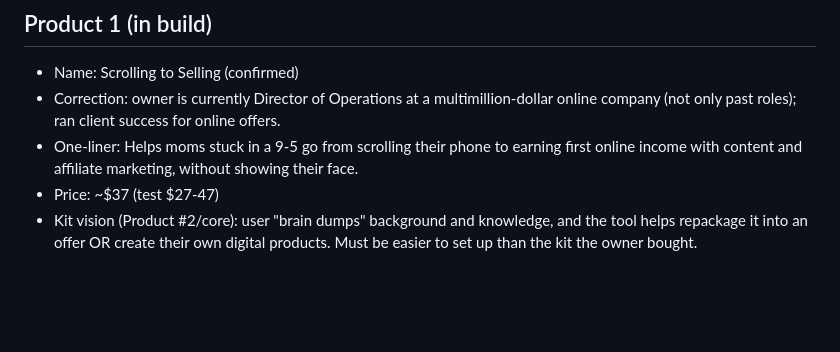
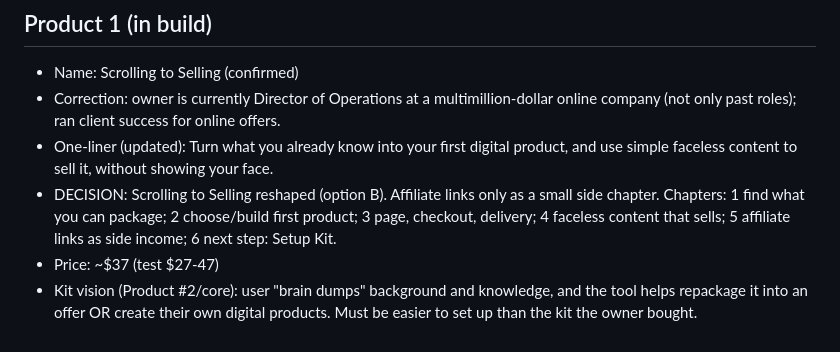
Before and after one commit to dortonalison16/aibusinessbuilder, a Markdown page: client-config.md, the part around the change. Drawn GitHub-style; blank space fills up the shorter version.

Commit message:
Reshape product 1 promise
Co-Authored-By: Claude Sonnet 5.5 <noreply@anthropic.com>
Claude-Session: https://claude.ai/code/session_01JAvgaodFfzFRS7zNminX2M

```diff
--- a/client-config.md
+++ b/client-config.md
@@ -41,6 +41,7 @@ Mode: Automated (Claude Code)
 ## Product 1 (in build)
 - Name: Scrolling to Selling (confirmed)
 - Correction: owner is currently Director of Operations at a multimillion-dollar online company (not only past roles); ran client success for online offers.
-- One-liner: Helps moms stuck in a 9-5 go from scrolling their phone to earning first online income with content and affiliate marketing, without showing their face.
+- One-liner (updated): Turn what you already know into your first digital product, and use simple faceless content to sell it, without showing your face.
+- DECISION: Scrolling to Selling reshaped (option B). Affiliate links only as a small side chapter. Chapters: 1 find what you can package; 2 choose/build first product; 3 page, checkout, delivery; 4 faceless content that sells; 5 affiliate links as side income; 6 next step: Setup Kit.
 - Price: ~$37 (test $27-47)
 - Kit vision (Product #2/core): user "brain dumps" background and knowledge, and the tool helps repackage it into an offer OR create their own digital products. Must be easier to set up than the kit the owner bought.
```
